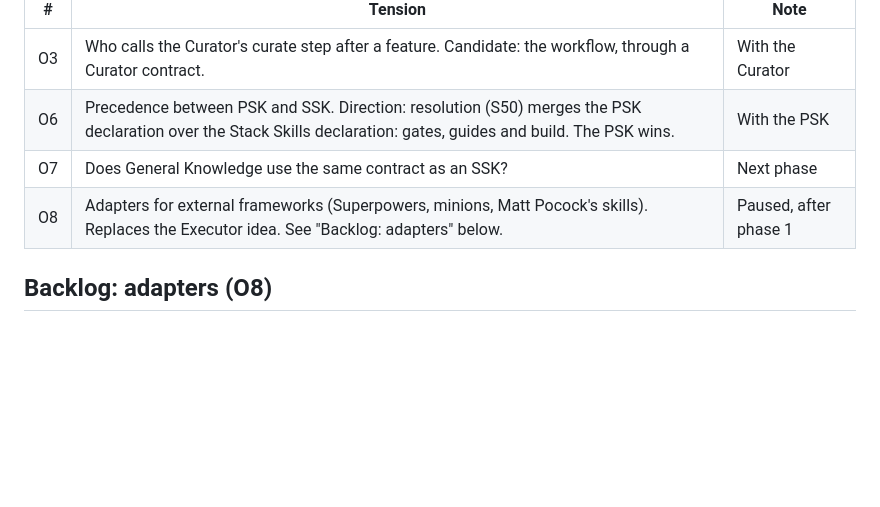
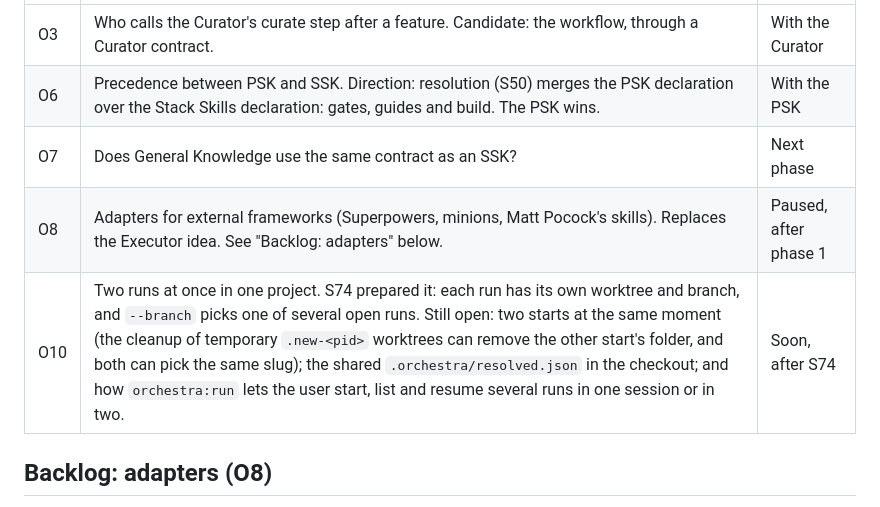
Before and after one commit to depitropov/depitropov-plugins, a Markdown page: docs/TENSIONS.md, the part around the change. Drawn GitHub-style; blank space fills up the shorter version.

Commit message:
docs: O10, two runs at once, in the backlog
Co-Authored-By: Claude Opus 5.5 <noreply@anthropic.com>

```diff
--- a/docs/TENSIONS.md
+++ b/docs/TENSIONS.md
@@ -105,6 +105,7 @@ record in `docs/DECISIONS.md` under the same `S` number.
 | O6 | Precedence between PSK and SSK. Direction: resolution (S50) merges the PSK declaration over the Stack Skills declaration: gates, guides and build. The PSK wins. | With the PSK |
 | O7 | Does General Knowledge use the same contract as an SSK? | Next phase |
 | O8 | Adapters for external frameworks (Superpowers, minions, Matt Pocock's skills). Replaces the Executor idea. See "Backlog: adapters" below. | Paused, after phase 1 |
+| O10 | Two runs at once in one project. S74 prepared it: each run has its own worktree and branch, and `--branch` picks one of several open runs. Still open: two starts at the same moment (the cleanup of temporary `.new-<pid>` worktrees can remove the other start's folder, and both can pick the same slug); the shared `.orchestra/resolved.json` in the checkout; and how `orchestra:run` lets the user start, list and resume several runs in one session or in two. | Soon, after S74 |
 
 ## Backlog: adapters (O8)
 
```
